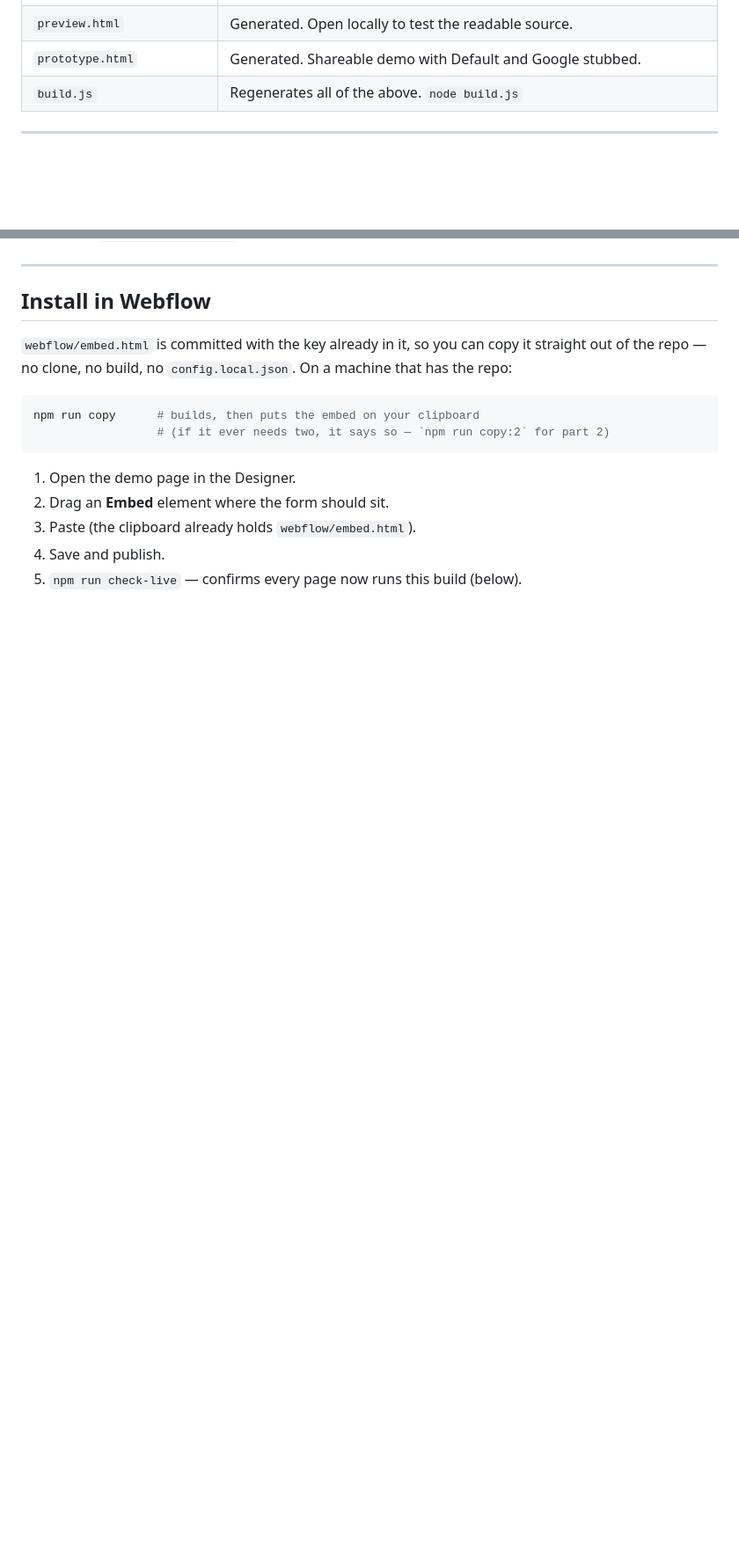
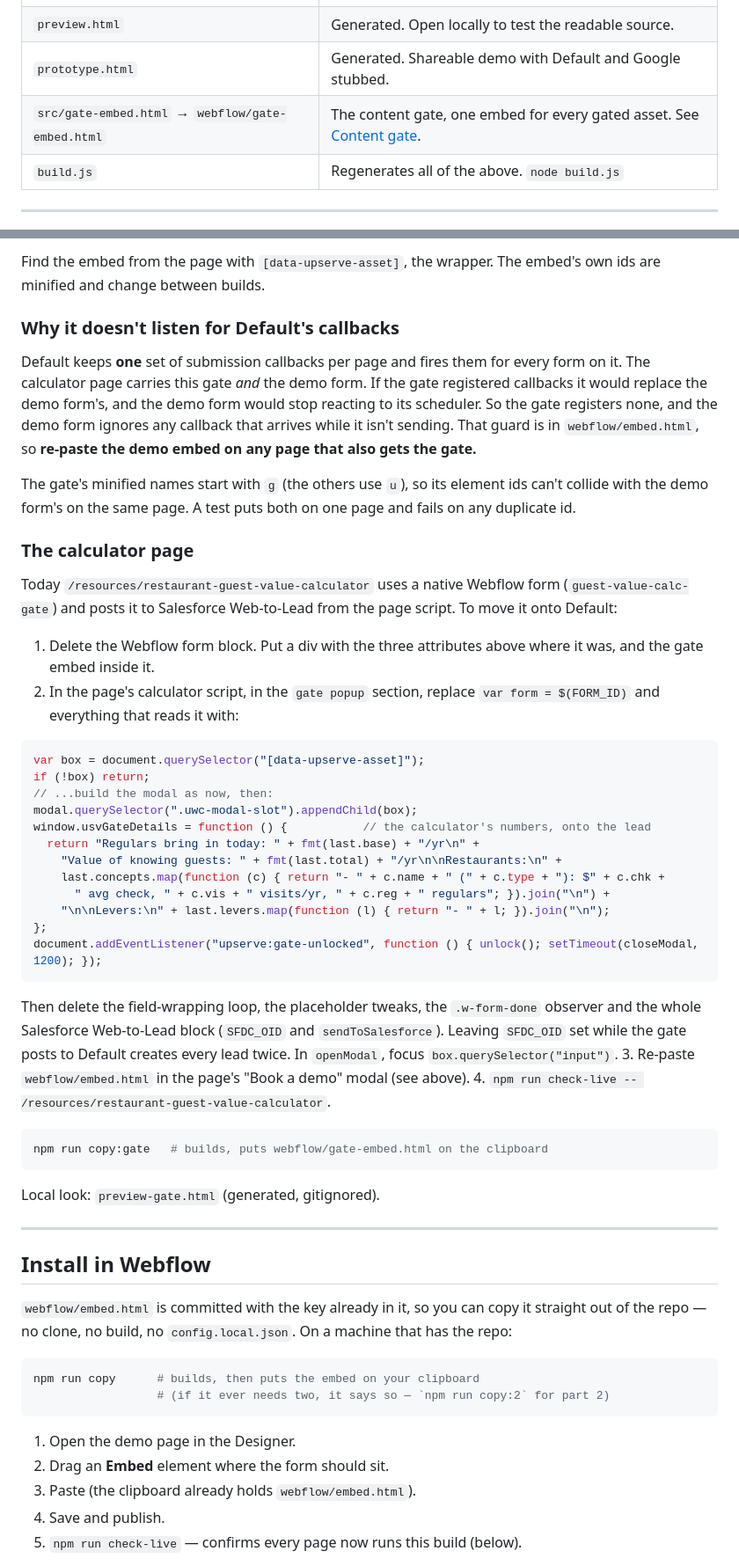
Before and after one commit to OneGTM/upserve-demo-form, a Markdown page: README.md, 2 parts joined by grey strips. Shown at 88% size. Drawn GitHub-style; blank space fills up the shorter version.

Commit message:
Document the content gate and the calculator page cutover
Co-Authored-By: Claude Opus 5.5 <noreply@anthropic.com>

````diff
--- a/README.md
+++ b/README.md
@@ -26,6 +26,7 @@ a channel (`lead_source`), without a rebuild. See
 | `webflow/embed.names.json` | Generated. Minified class name → source name, for devtools. |
 | `preview.html` | Generated. Open locally to test the readable source. |
 | `prototype.html` | Generated. Shareable demo with Default and Google stubbed. |
+| `src/gate-embed.html` → `webflow/gate-embed.html` | The content gate, one embed for every gated asset. See [Content gate](#content-gate). |
 | `build.js` | Regenerates all of the above. `node build.js` |
 
 ---
@@ -66,3 +133,59 @@ Local look: `preview-partner.html` (generated, gitignored).
+Find the embed from the page with `[data-upserve-asset]`, the wrapper. The
+embed's own ids are minified and change between builds.
+
+### Why it doesn't listen for Default's callbacks
+
+Default keeps **one** set of submission callbacks per page and fires them for
+every form on it. The calculator page carries this gate *and* the demo form.
+If the gate registered callbacks it would replace the demo form's, and the
+demo form would stop reacting to its scheduler. So the gate registers none,
+and the demo form ignores any callback that arrives while it isn't sending.
+That guard is in `webflow/embed.html`, so **re-paste the demo embed on any page
+that also gets the gate.**
+
+The gate's minified names start with `g` (the others use `u`), so its
+element ids can't collide with the demo form's on the same page. A test puts
+both on one page and fails on any duplicate id.
+
+### The calculator page
+
+Today `/resources/restaurant-guest-value-calculator` uses a native Webflow form
+(`guest-value-calc-gate`) and posts it to Salesforce Web-to-Lead from the page
+script. To move it onto Default:
+
+1. Delete the Webflow form block. Put a div with the three attributes above
+   where it was, and the gate embed inside it.
+2. In the page's calculator script, in the `gate popup` section, replace
+   `var form = $(FORM_ID)` and everything that reads it with:
+
+```js
+var box = document.querySelector("[data-upserve-asset]");
+if (!box) return;
+// ...build the modal as now, then:
+modal.querySelector(".uwc-modal-slot").appendChild(box);
+window.usvGateDetails = function () {           // the calculator's numbers, onto the lead
+  return "Regulars bring in today: " + fmt(last.base) + "/yr\n" +
+    "Value of knowing guests: " + fmt(last.total) + "/yr\n\nRestaurants:\n" +
+    last.concepts.map(function (c) { return "- " + c.name + " (" + c.type + "): $" + c.chk +
+      " avg check, " + c.vis + " visits/yr, " + c.reg + " regulars"; }).join("\n") +
+    "\n\nLevers:\n" + last.levers.map(function (l) { return "- " + l; }).join("\n");
+};
+document.addEventListener("upserve:gate-unlocked", function () { unlock(); setTimeout(closeModal, 1200); });
+```
+
+   Then delete the field-wrapping loop, the placeholder tweaks, the
+   `.w-form-done` observer and the whole Salesforce Web-to-Lead block
+   (`SFDC_OID` and `sendToSalesforce`). Leaving `SFDC_OID` set while the gate
+   posts to Default creates every lead twice. In `openModal`, focus
+   `box.querySelector("input")`.
+3. Re-paste `webflow/embed.html` in the page's "Book a demo" modal (see above).
+4. `npm run check-live -- /resources/restaurant-guest-value-calculator`.
+
+```bash
+npm run copy:gate   # builds, puts webflow/gate-embed.html on the clipboard
+```
+
+Local look: `preview-gate.html` (generated, gitignored).
 
 ---
 
````
Also changed, not shown: other parts of README.md (+66 -0 lines).
